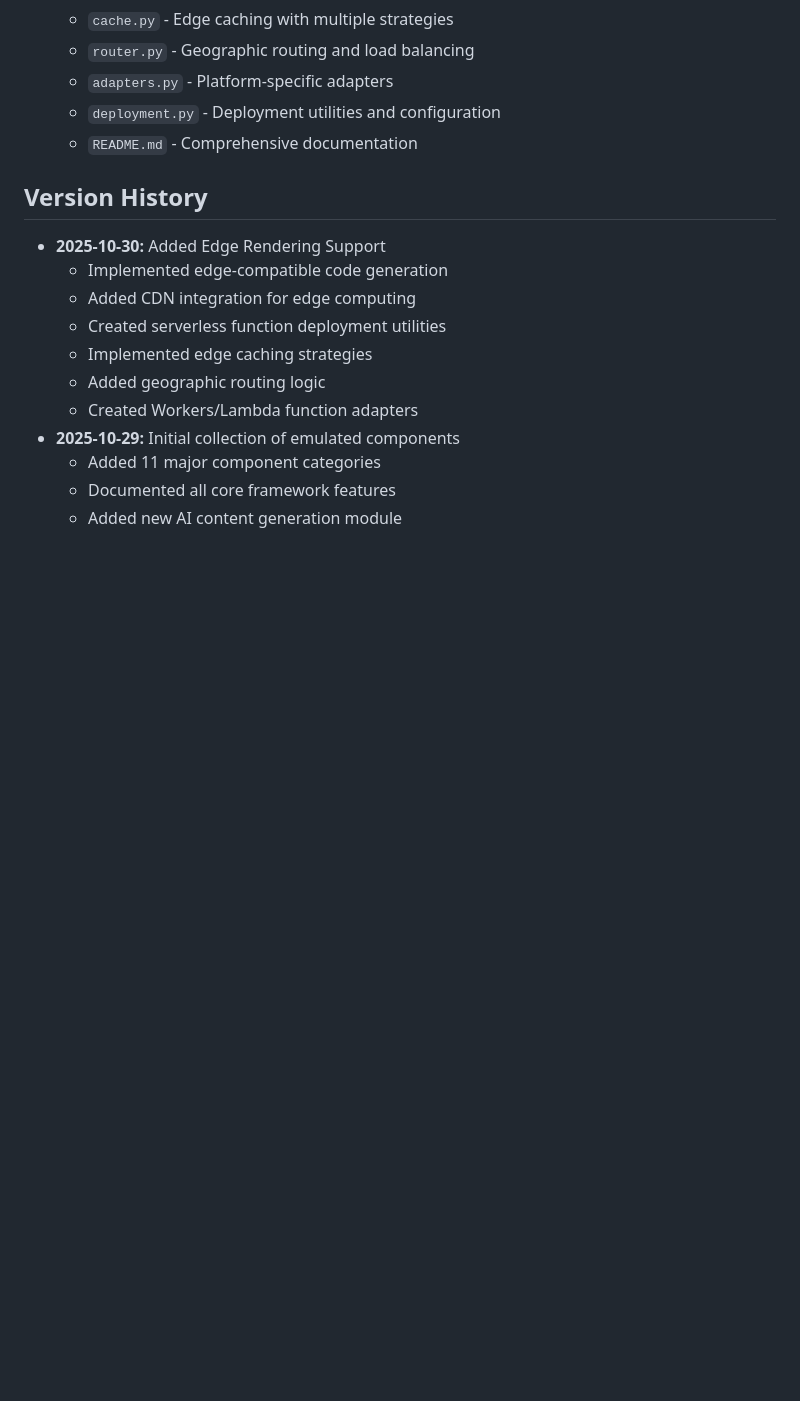
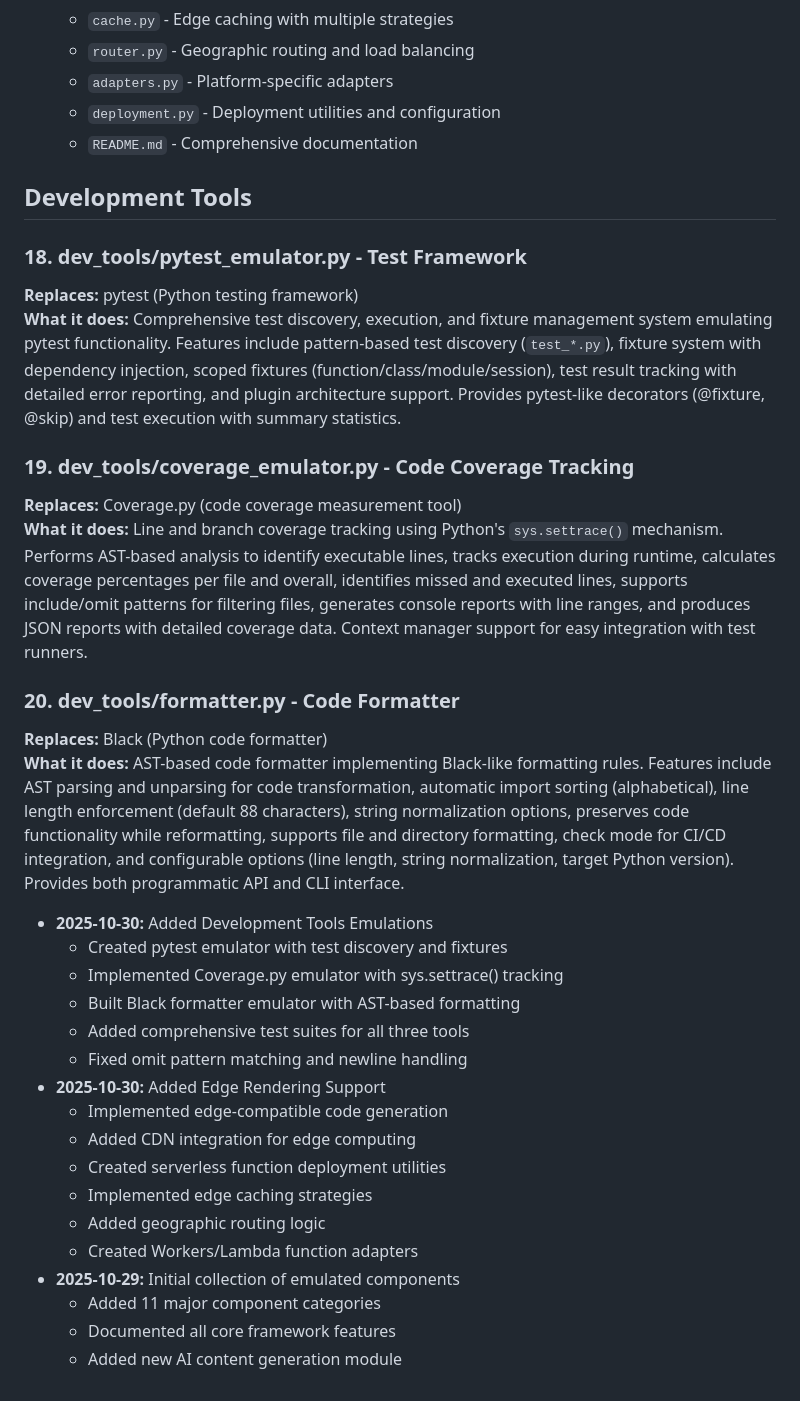
Before and after one commit to J-Ellette/Emu-Soft, a Markdown page: details.md, the part around the change. Rendered like a GitHub page; blank space fills up the shorter version.

```diff
--- a/details.md
+++ b/details.md
@@ -428,8 +428,28 @@ When creating new emulated components:
   - `deployment.py` - Deployment utilities and configuration
   - `README.md` - Comprehensive documentation
 
-## Version History
+## Development Tools
 
+### 18. dev_tools/pytest_emulator.py - Test Framework
+**Replaces:** pytest (Python testing framework)
+**What it does:** Comprehensive test discovery, execution, and fixture management system emulating pytest functionality. Features include pattern-based test discovery (`test_*.py`), fixture system with dependency injection, scoped fixtures (function/class/module/session), test result tracking with detailed error reporting, and plugin architecture support. Provides pytest-like decorators (@fixture, @skip) and test execution with summary statistics.
+
+### 19. dev_tools/coverage_emulator.py - Code Coverage Tracking
+**Replaces:** Coverage.py (code coverage measurement tool)
+**What it does:** Line and branch coverage tracking using Python's `sys.settrace()` mechanism. Performs AST-based analysis to identify executable lines, tracks execution during runtime, calculates coverage percentages per file and overall, identifies missed and executed lines, supports include/omit patterns for filtering files, generates console reports with line ranges, and produces JSON reports with detailed coverage data. Context manager support for easy integration with test runners.
+
+### 20. dev_tools/formatter.py - Code Formatter
+**Replaces:** Black (Python code formatter)
+**What it does:** AST-based code formatter implementing Black-like formatting rules. Features include AST parsing and unparsing for code transformation, automatic import sorting (alphabetical), line length enforcement (default 88 characters), string normalization options, preserves code functionality while reformatting, supports file and directory formatting, check mode for CI/CD integration, and configurable options (line length, string normalization, target Python version). Provides both programmatic API and CLI interface.
+
+
+
+- **2025-10-30:** Added Development Tools Emulations
+  - Created pytest emulator with test discovery and fixtures
+  - Implemented Coverage.py emulator with sys.settrace() tracking
+  - Built Black formatter emulator with AST-based formatting
+  - Added comprehensive test suites for all three tools
+  - Fixed omit pattern matching and newline handling
 - **2025-10-30:** Added Edge Rendering Support
   - Implemented edge-compatible code generation
   - Added CDN integration for edge computing
```
Also changed, not shown: README.md (+11 -0 lines).
